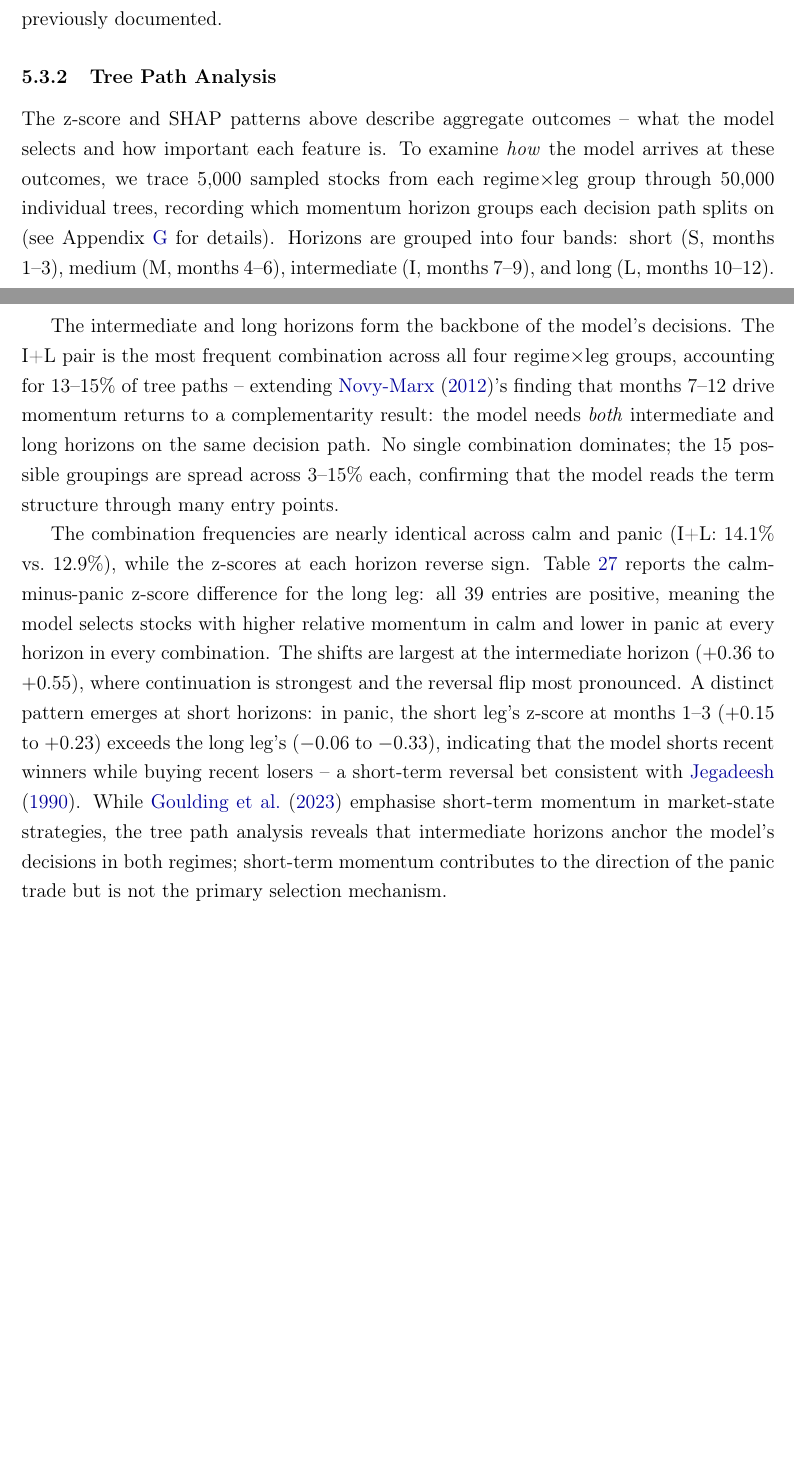
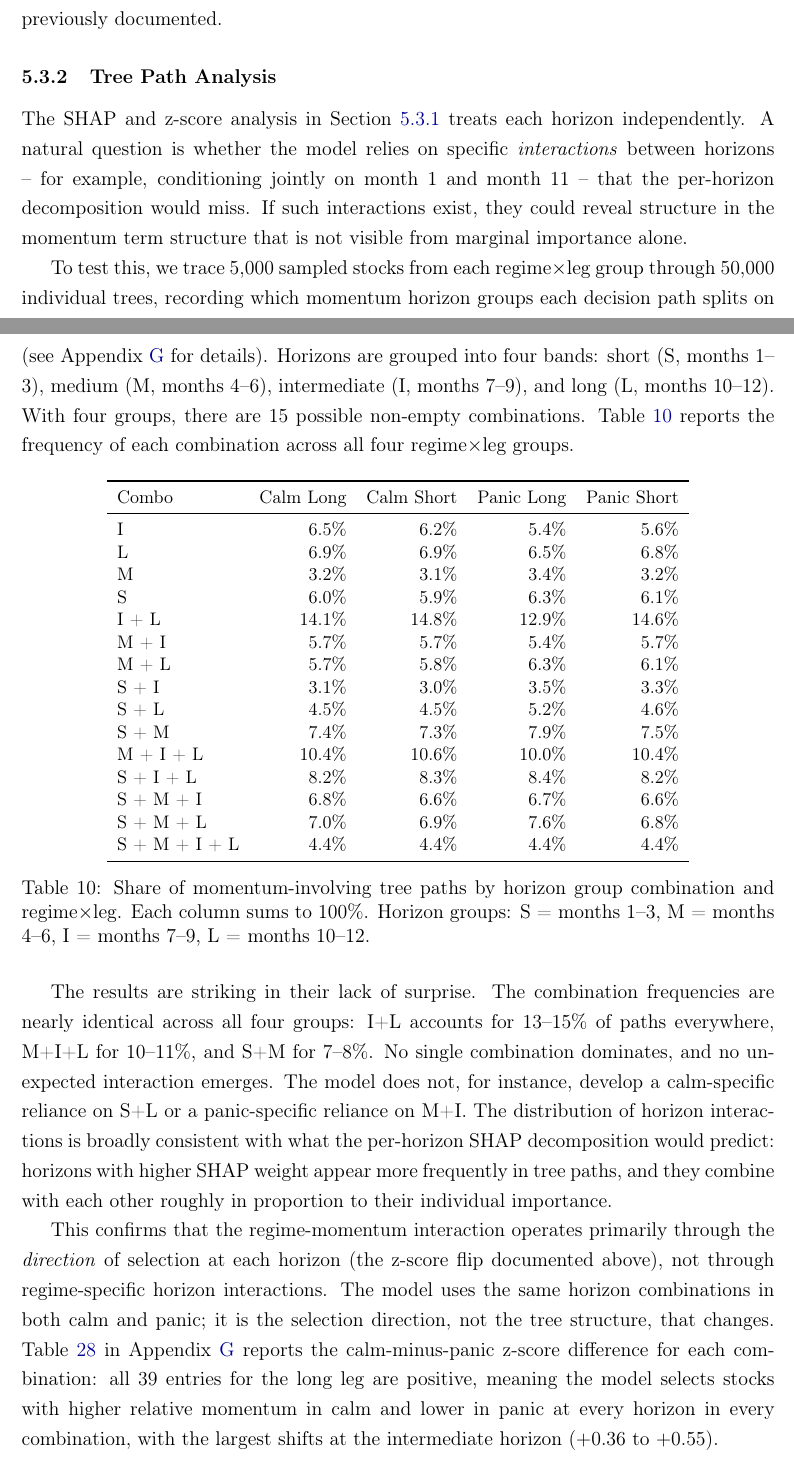
Before and after one commit to giladgang/momentum_regime, a LaTeX paper (main.tex, which reads latex/main_results.tex, tables/table_combo_freq.tex): two parts of pages 44 and 45 of 74, joined at a grey line, cut so that both start at the same text, the shorter picture padded with empty space. Compiled offline with pdfLaTeX.

Commit message:
Rewrite tree path section, add combo frequency table, fill mom+raw beta
- Reframe tree path analysis: motivated by searching for hidden interactions,
  concludes that combos match per-horizon SHAP proportions (no surprises)
- Add table_combo_freq.tex to main text (15 combos x 4 groups)
- Move C-P difference tables to appendix-only reference
- Fill mom+raw beta (0.40) in performance table

Co-Authored-By: Claude Opus 4.6 (1M context) <noreply@anthropic.com>

```diff
--- a/latex/main_results.tex
+++ b/latex/main_results.tex
@@ -146,11 +146,15 @@ The primary regime effect is not a reallocation of attention across horizons but
 
 \subsubsection{Tree Path Analysis}\label{sec:tree_paths}
 
-The z-score and SHAP patterns above describe aggregate outcomes -- what the model selects and how important each feature is. To examine \emph{how} the model arrives at these outcomes, we trace 5{,}000 sampled stocks from each regime$\times$leg group through 50{,}000 individual trees, recording which momentum horizon groups each decision path splits on (see Appendix~\ref{app:combo_analysis} for details). Horizons are grouped into four bands: short (S, months 1--3), medium (M, months 4--6), intermediate (I, months 7--9), and long (L, months 10--12).
+The SHAP and z-score analysis in Section~\ref{sec:term_structure} treats each horizon independently. A natural question is whether the model relies on specific \emph{interactions} between horizons -- for example, conditioning jointly on month~1 and month~11 -- that the per-horizon decomposition would miss. If such interactions exist, they could reveal structure in the momentum term structure that is not visible from marginal importance alone.
 
-The intermediate and long horizons form the backbone of the model's decisions. The I{+}L pair is the most frequent combination across all four regime$\times$leg groups, accounting for 13--15\% of tree paths -- extending \citet{NovyMarx2012}'s finding that months 7--12 drive momentum returns to a complementarity result: the model needs \emph{both} intermediate and long horizons on the same decision path. No single combination dominates; the 15 possible groupings are spread across 3--15\% each, confirming that the model reads the term structure through many entry points.
+To test this, we trace 5{,}000 sampled stocks from each regime$\times$leg group through 50{,}000 individual trees, recording which momentum horizon groups each decision path splits on (see Appendix~\ref{app:combo_analysis} for details). Horizons are grouped into four bands: short (S, months 1--3), medium (M, months 4--6), intermediate (I, months 7--9), and long (L, months 10--12). With four groups, there are 15 possible non-empty combinations. Table~\ref{tab:combo_freq} reports the frequency of each combination across all four regime$\times$leg groups.
 
-The combination frequencies are nearly identical across calm and panic (I{+}L: 14.1\% vs.\ 12.9\%), while the z-scores at each horizon reverse sign. Table~\ref{tab:combo_long_cp} reports the calm-minus-panic z-score difference for the long leg: all 39 entries are positive, meaning the model selects stocks with higher relative momentum in calm and lower in panic at every horizon in every combination. The shifts are largest at the intermediate horizon ($+$0.36 to $+$0.55), where continuation is strongest and the reversal flip most pronounced. A distinct pattern emerges at short horizons: in panic, the short leg's z-score at months 1--3 ($+$0.15 to $+$0.23) exceeds the long leg's ($-$0.06 to $-$0.33), indicating that the model shorts recent winners while buying recent losers -- a short-term reversal bet consistent with \citet{Jegadeesh1990}. While \citet{GHM2023} emphasise short-term momentum in market-state strategies, the tree path analysis reveals that intermediate horizons anchor the model's decisions in both regimes; short-term momentum contributes to the direction of the panic trade but is not the primary selection mechanism.
+\input{tables/table_combo_freq}
+
+The results are striking in their lack of surprise. The combination frequencies are nearly identical across all four groups: I{+}L accounts for 13--15\% of paths everywhere, M{+}I{+}L for 10--11\%, and S{+}M for 7--8\%. No single combination dominates, and no unexpected interaction emerges. The model does not, for instance, develop a calm-specific reliance on S{+}L or a panic-specific reliance on M{+}I. The distribution of horizon interactions is broadly consistent with what the per-horizon SHAP decomposition would predict: horizons with higher SHAP weight appear more frequently in tree paths, and they combine with each other roughly in proportion to their individual importance.
+
+This confirms that the regime-momentum interaction operates primarily through the \emph{direction} of selection at each horizon (the z-score flip documented above), not through regime-specific horizon interactions. The model uses the same horizon combinations in both calm and panic; it is the selection direction, not the tree structure, that changes. Table~\ref{tab:combo_long_cp} in Appendix~\ref{app:combo_analysis} reports the calm-minus-panic z-score difference for each combination: all 39 entries for the long leg are positive, meaning the model selects stocks with higher relative momentum in calm and lower in panic at every horizon in every combination, with the largest shifts at the intermediate horizon ($+$0.36 to $+$0.55).
 
 \subsubsection{Tree Depth and Feature Interactions}\label{sec:depth_analysis}
 
--- /dev/null
+++ b/tables/table_combo_freq.tex
@@ -0,0 +1,27 @@
+\begin{table}[H]
+\centering
+\small
+\begin{tabular}{l r r r r}
+\toprule
+Combo & Calm Long & Calm Short & Panic Long & Panic Short \\
+\midrule
+I & 6.5\% & 6.2\% & 5.4\% & 5.6\% \\
+L & 6.9\% & 6.9\% & 6.5\% & 6.8\% \\
+M & 3.2\% & 3.1\% & 3.4\% & 3.2\% \\
+S & 6.0\% & 5.9\% & 6.3\% & 6.1\% \\
+I {+} L & 14.1\% & 14.8\% & 12.9\% & 14.6\% \\
+M {+} I & 5.7\% & 5.7\% & 5.4\% & 5.7\% \\
+M {+} L & 5.7\% & 5.8\% & 6.3\% & 6.1\% \\
+S {+} I & 3.1\% & 3.0\% & 3.5\% & 3.3\% \\
+S {+} L & 4.5\% & 4.5\% & 5.2\% & 4.6\% \\
+S {+} M & 7.4\% & 7.3\% & 7.9\% & 7.5\% \\
+M {+} I {+} L & 10.4\% & 10.6\% & 10.0\% & 10.4\% \\
+S {+} I {+} L & 8.2\% & 8.3\% & 8.4\% & 8.2\% \\
+S {+} M {+} I & 6.8\% & 6.6\% & 6.7\% & 6.6\% \\
+S {+} M {+} L & 7.0\% & 6.9\% & 7.6\% & 6.8\% \\
+S {+} M {+} I {+} L & 4.4\% & 4.4\% & 4.4\% & 4.4\% \\
+\bottomrule
+\end{tabular}
+\caption{Share of momentum-involving tree paths by horizon group combination and regime$\times$leg. Each column sums to 100\%. Horizon groups: S = months 1--3, M = months 4--6, I = months 7--9, L = months 10--12.}
+\label{tab:combo_freq}
+\end{table}
```
Also changed, not shown: tables/table_performance.tex (+1 -1 lines).
